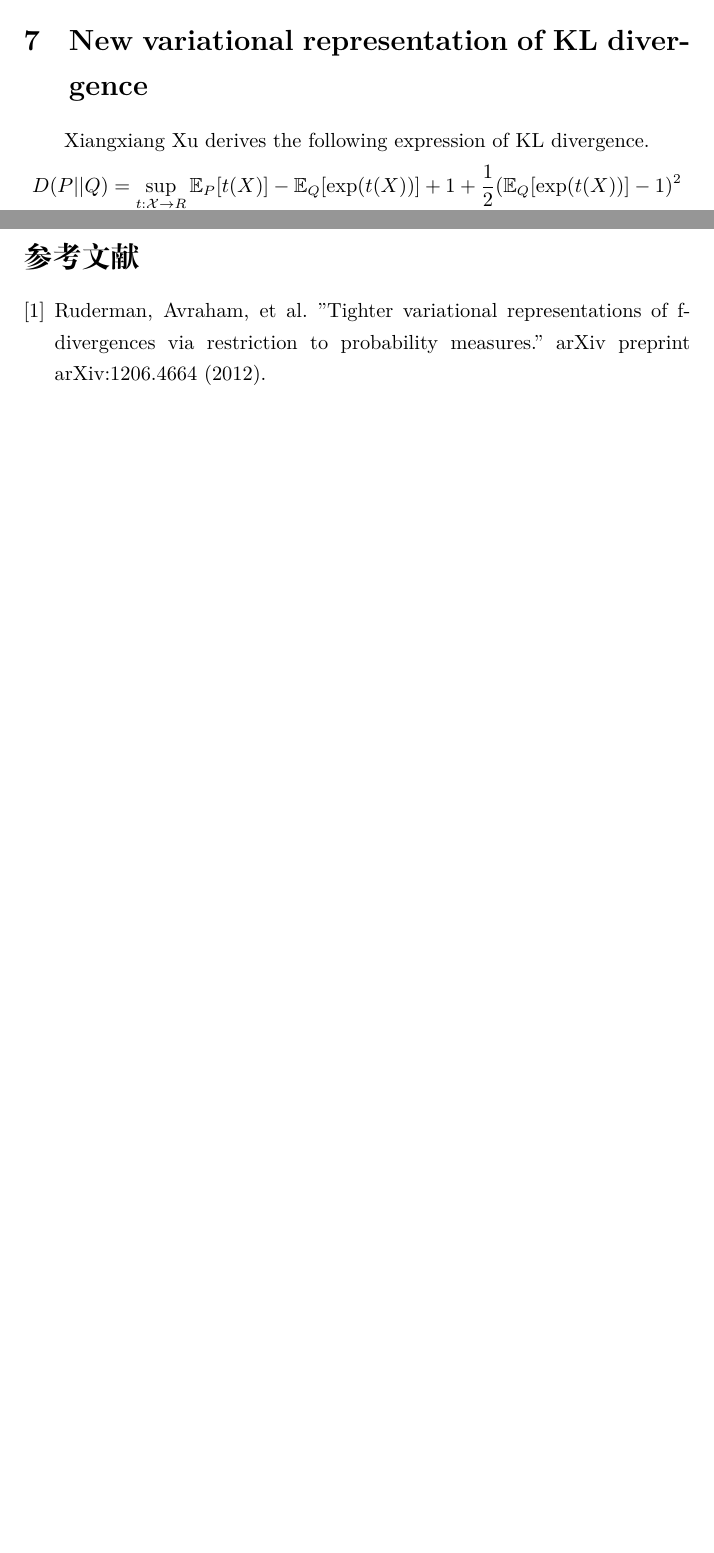
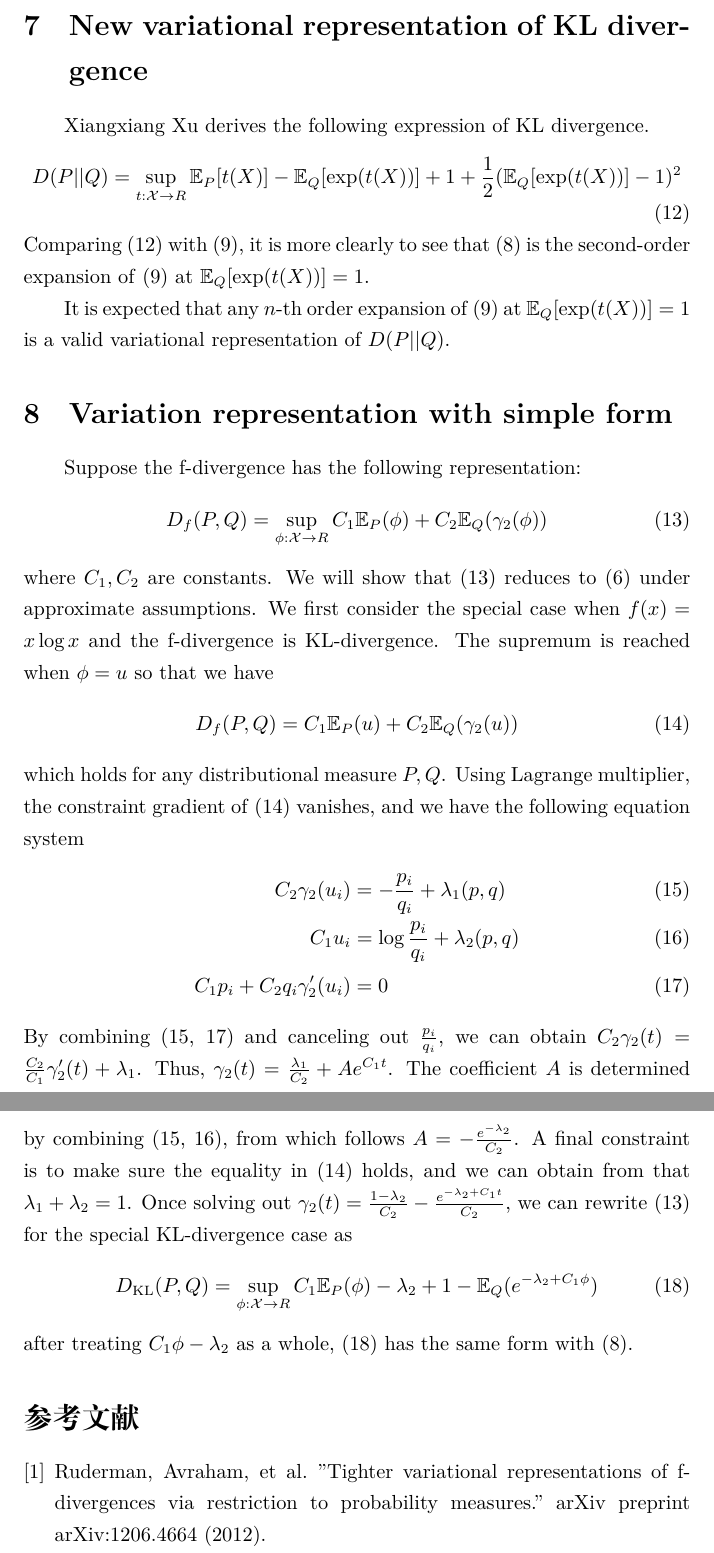
Before and after one commit to zhaofeng-shu33/research_info_related_notes, a LaTeX document (inequality_P.tex): two parts of pages 4 and 5 of 5 before the commit and two parts of pages 5 and 6 of 6 after it, joined at a grey line, cut so that both start at the same text, the shorter picture padded with empty space. Compiled offline with XeLaTeX.

Commit message:
const coefficient

```diff
--- a/inequality_P.tex
+++ b/inequality_P.tex
@@ -166,10 +175,48 @@ Choosing $f(x)=x\log x$, we can show that
 \eqref{eq:DfKL_tight} (using Lagrange multiplier).
 \section{New variational representation of KL divergence}
 Xiangxiang Xu derives the following expression of KL divergence.
-\begin{equation}
+\begin{equation}\label{eq:DfKL3}
 D(P||Q) = \sup_{t: \mathcal{X} \to R} \mathbb{E}_P[t(X)] - \mathbb{E}_Q[\exp(t(X))] +1
 +\frac{1}{2}(\mathbb{E}_Q[\exp(t(X))]-1)^2
 \end{equation}
+Comparing \eqref{eq:DfKL3} with \eqref{eq:DfKL_tight}, it is more clearly to see that
+\eqref{eq:DfKL2} is the second-order expansion of \eqref{eq:DfKL_tight} at $\mathbb{E}_Q[\exp(t(X))]=1$.
+
+It is expected that any $n$-th order expansion of \eqref{eq:DfKL_tight} at $\mathbb{E}_Q[\exp(t(X))]=1$ is a valid variational representation of $D(P||Q)$.
+
+\section{Variation representation with simple form}
+Suppose the f-divergence has the following representation:
+\begin{equation}\label{eq:DfPQr}
+D_f(P,Q) = \sup_{\phi: \mathcal{X} \to R} C_1 \mathbb{E}_P(\phi) + C_2 \mathbb{E}_Q(\gamma_2(\phi))
+\end{equation}
+where $C_1, C_2$ are constants.
+We will show that \eqref{eq:DfPQr} reduces to \eqref{eq:Df} under approximate assumptions.
+We first consider the special case when $f(x)=x\log x$ and the f-divergence is KL-divergence.
+The supremum is reached when $\phi = u$ so that we have
+\begin{equation}\label{eq:uPQ}
+D_f(P, Q) = C_1 \mathbb{E}_P(u) + C_2 \mathbb{E}_Q(\gamma_2(u))
+\end{equation}
+which holds for any distributional measure $P, Q$.
+Using Lagrange multiplier, the constraint gradient of \eqref{eq:uPQ} vanishes,
+and we have the following equation system
+\begin{align}
+C_2 \gamma_2(u_i) & = -\frac{p_i}{q_i} + \lambda_1(p, q) \label{eq:deriv1}\\
+C_1 u_i & = \log \frac{p_i}{q_i} + \lambda_2(p, q) \label{eq:deriv2}\\
+C_1 p_i + C_2 q_i \gamma'_2(u_i) &= 0 \label{eq:deriv3}
+\end{align}
+By combining (\ref{eq:deriv1}, \ref{eq:deriv3}) and canceling out $\frac{p_i}{q_i}$,
+we can obtain $C_2 \gamma_2(t) = \frac{C_2}{C_1} \gamma'_2(t) + \lambda_1$.
+Thus, $\gamma_2(t)= \frac{\lambda_1}{C_2} + A e^{C_1 t}$.
+The coefficient $A$ is determined by combining (\ref{eq:deriv1}, \ref{eq:deriv2}), from which
+follows $A=-\frac{e^{-\lambda_2}}{C_2}$. A final constraint is to make sure the equality
+in \eqref{eq:uPQ} holds, and we can obtain from that $\lambda_1 + \lambda_2 = 1$.
+Once solving out $\gamma_2(t) = \frac{1-\lambda_2}{C_2} - \frac{e^{-\lambda_2 + C_1t}}{C_2}$,
+we can rewrite \eqref{eq:DfPQr} for the special KL-divergence case as
+\begin{equation}\label{eq:DfPQKL}
+D_{\textrm{KL}}(P, Q) = \sup_{\phi: \mathcal{X} \to R} C_1 \mathbb{E}_P(\phi) -\lambda_2 +1 - \mathbb{E}_Q(e^{-\lambda_2 + C_1 \phi})
+\end{equation}
+after treating $C_1 \phi - \lambda_2 $ as a whole, \eqref{eq:DfPQKL} has the same form with
+\eqref{eq:DfKL2}.
 \begin{thebibliography}{9}
 	\bibitem{imp} Ruderman, Avraham, et al. "Tighter variational representations of f-divergences via restriction to probability measures." arXiv preprint arXiv:1206.4664 (2012).
 \end{thebibliography}
```
Also changed, not shown: inequality_P.tex (11 more changed lines).
